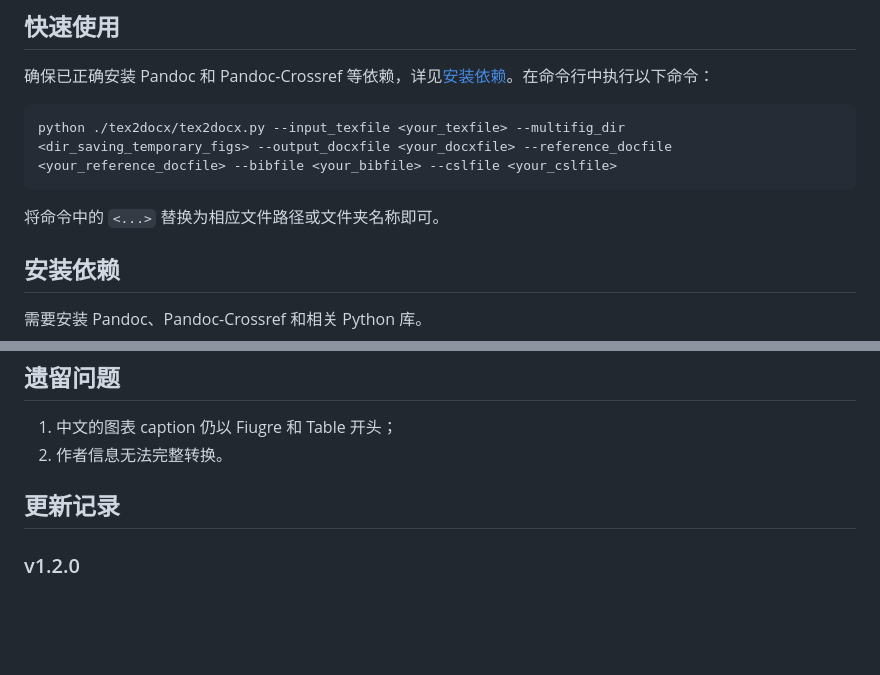
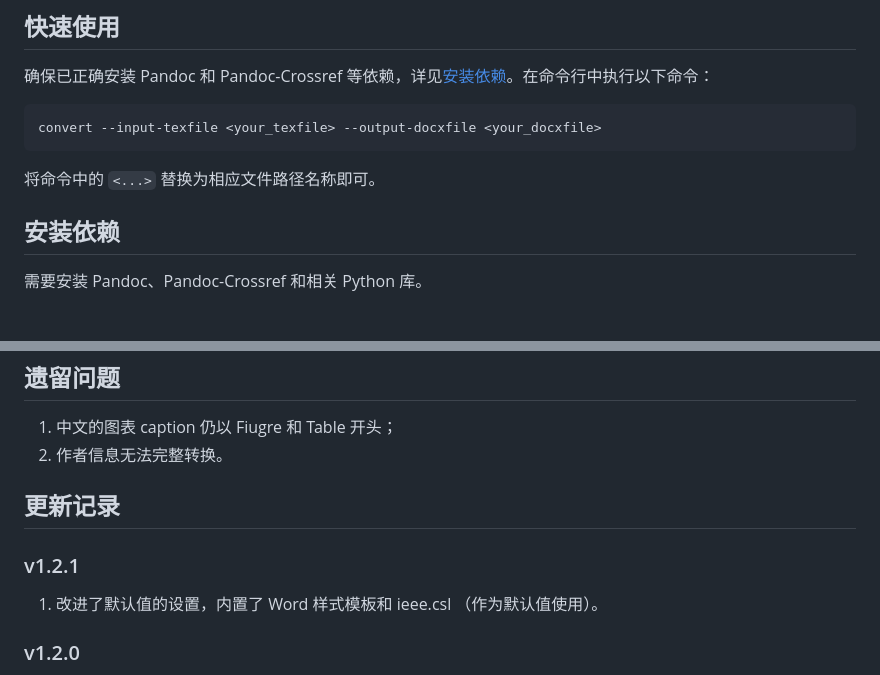
Before and after one commit to Mingzefei/latex2word, a Markdown page: README_zh.md, 2 parts joined by grey strips. Drawn GitHub-style; blank space fills up the shorter version.

````diff
--- a/README_zh.md
+++ b/README_zh.md
@@ -29,10 +29,10 @@
 确保已正确安装 Pandoc 和 Pandoc-Crossref 等依赖，详见[安装依赖](#安装依赖)。在命令行中执行以下命令：
 
 ```shell
-python ./tex2docx/tex2docx.py --input_texfile <your_texfile> --multifig_dir <dir_saving_temporary_figs> --output_docxfile <your_docxfile> --reference_docfile <your_reference_docfile> --bibfile <your_bibfile> --cslfile <your_cslfile>
+convert --input-texfile <your_texfile> --output-docxfile <your_docxfile>
 ```
 
-将命令中的 `<...>` 替换为相应文件路径或文件夹名称即可。
+将命令中的 `<...>` 替换为相应文件路径名称即可。
 
 ## 安装依赖
 
@@ -191,6 +191,10 @@ pandoc texfile -o docxfile \
 
 ## 更新记录
 
+### v1.2.1
+
+1. 改进了默认值的设置，内置了 Word 样式模板和 ieee.csl （作为默认值使用）。
+
 ### v1.2.0
 
 1. 修复了模块导入问题，提升了稳定性。
````
Also changed, not shown: README.md (+6 -2 lines).
